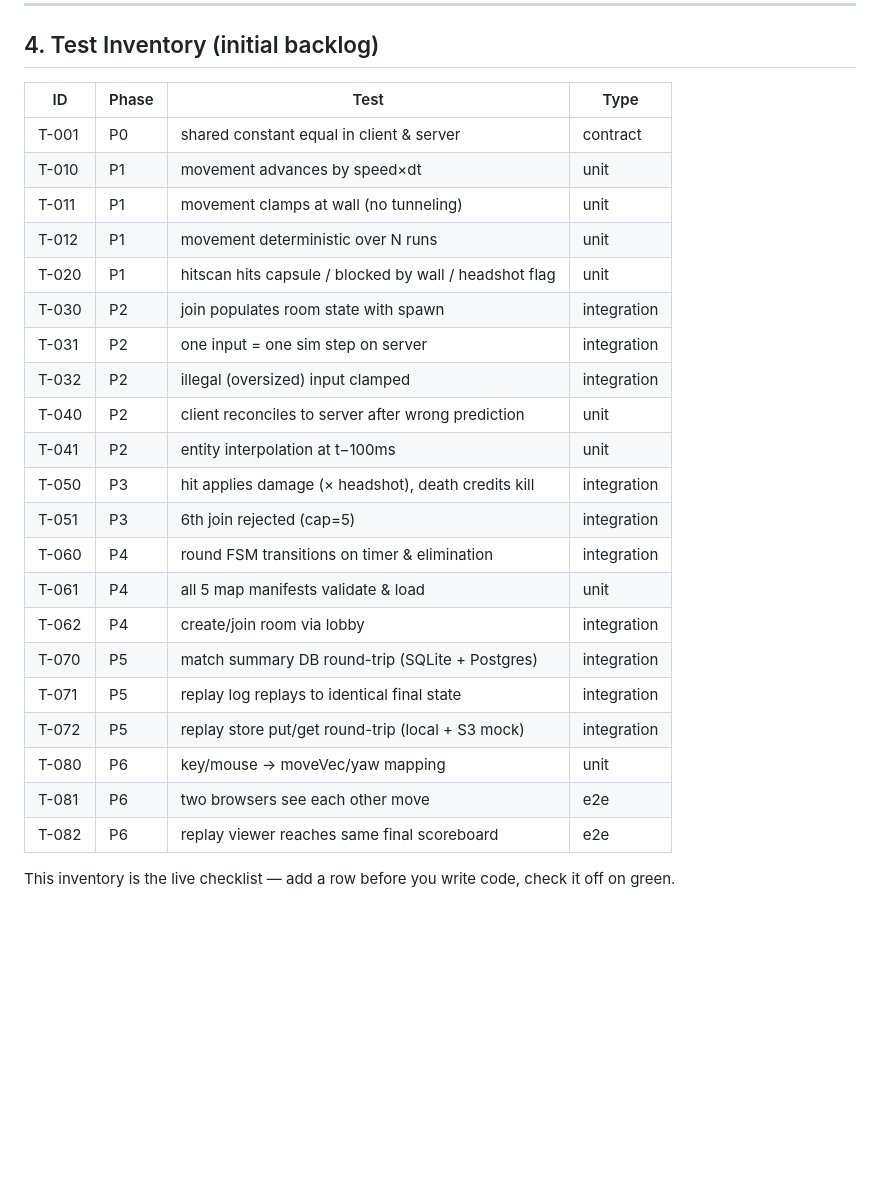
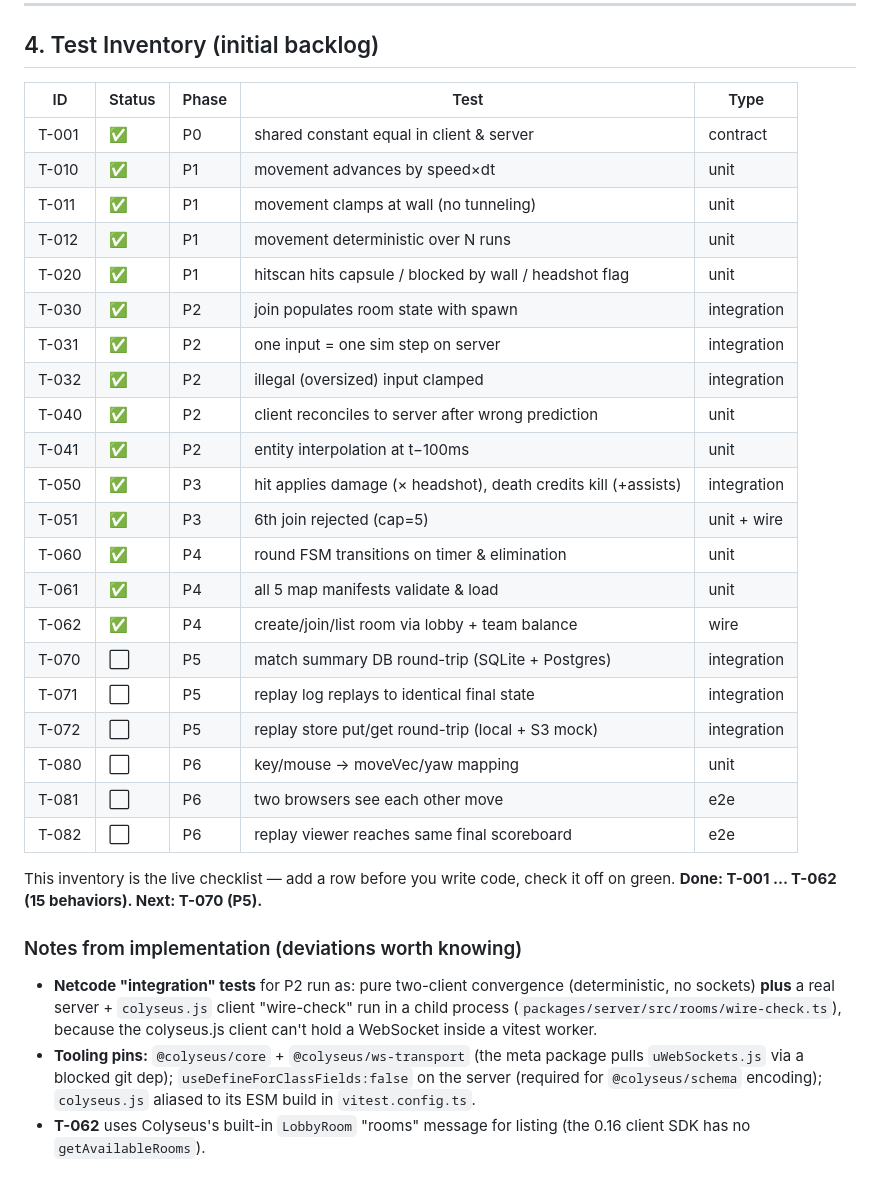
Before and after one commit to yennanliu/Counter-Strike-POC, a Markdown page: doc/implementation-plan.md, the part around one of its changes. Rendered like a GitHub page; blank space fills up the shorter version.

```diff
--- a/doc/implementation-plan.md
+++ b/doc/implementation-plan.md
@@ -255,28 +283,42 @@ the behavior test (e.g. “server rewinds N ms and validates the historical hit
 
 ## 4. Test Inventory (initial backlog)
 
-| ID | Phase | Test | Type |
-|----|-------|------|------|
-| T-001 | P0 | shared constant equal in client & server | contract |
-| T-010 | P1 | movement advances by speed×dt | unit |
-| T-011 | P1 | movement clamps at wall (no tunneling) | unit |
-| T-012 | P1 | movement deterministic over N runs | unit |
-| T-020 | P1 | hitscan hits capsule / blocked by wall / headshot flag | unit |
-| T-030 | P2 | join populates room state with spawn | integration |
-| T-031 | P2 | one input = one sim step on server | integration |
-| T-032 | P2 | illegal (oversized) input clamped | integration |
-| T-040 | P2 | client reconciles to server after wrong prediction | unit |
-| T-041 | P2 | entity interpolation at t−100ms | unit |
-| T-050 | P3 | hit applies damage (× headshot), death credits kill | integration |
-| T-051 | P3 | 6th join rejected (cap=5) | integration |
-| T-060 | P4 | round FSM transitions on timer & elimination | integration |
-| T-061 | P4 | all 5 map manifests validate & load | unit |
-| T-062 | P4 | create/join room via lobby | integration |
-| T-070 | P5 | match summary DB round-trip (SQLite + Postgres) | integration |
-| T-071 | P5 | replay log replays to identical final state | integration |
-| T-072 | P5 | replay store put/get round-trip (local + S3 mock) | integration |
-| T-080 | P6 | key/mouse → moveVec/yaw mapping | unit |
-| T-081 | P6 | two browsers see each other move | e2e |
-| T-082 | P6 | replay viewer reaches same final scoreboard | e2e |
+| ID | Status | Phase | Test | Type |
+|----|--------|-------|------|------|
+| T-001 | ✅ | P0 | shared constant equal in client & server | contract |
+| T-010 | ✅ | P1 | movement advances by speed×dt | unit |
+| T-011 | ✅ | P1 | movement clamps at wall (no tunneling) | unit |
+| T-012 | ✅ | P1 | movement deterministic over N runs | unit |
+| T-020 | ✅ | P1 | hitscan hits capsule / blocked by wall / headshot flag | unit |
+| T-030 | ✅ | P2 | join populates room state with spawn | integration |
+| T-031 | ✅ | P2 | one input = one sim step on server | integration |
+| T-032 | ✅ | P2 | illegal (oversized) input clamped | integration |
+| T-040 | ✅ | P2 | client reconciles to server after wrong prediction | unit |
+| T-041 | ✅ | P2 | entity interpolation at t−100ms | unit |
+| T-050 | ✅ | P3 | hit applies damage (× headshot), death credits kill (+assists) | integration |
+| T-051 | ✅ | P3 | 6th join rejected (cap=5) | unit + wire |
+| T-060 | ✅ | P4 | round FSM transitions on timer & elimination | unit |
+| T-061 | ✅ | P4 | all 5 map manifests validate & load | unit |
+| T-062 | ✅ | P4 | create/join/list room via lobby + team balance | wire |
+| T-070 | ⬜ | P5 | match summary DB round-trip (SQLite + Postgres) | integration |
+| T-071 | ⬜ | P5 | replay log replays to identical final state | integration |
+| T-072 | ⬜ | P5 | replay store put/get round-trip (local + S3 mock) | integration |
+| T-080 | ⬜ | P6 | key/mouse → moveVec/yaw mapping | unit |
+| T-081 | ⬜ | P6 | two browsers see each other move | e2e |
+| T-082 | ⬜ | P6 | replay viewer reaches same final scoreboard | e2e |
 
 This inventory is the live checklist — add a row before you write code, check it off on green.
+**Done: T-001 … T-062 (15 behaviors). Next: T-070 (P5).**
+
+### Notes from implementation (deviations worth knowing)
+
+- **Netcode "integration" tests** for P2 run as: pure two-client convergence
+  (deterministic, no sockets) **plus** a real server + `colyseus.js` client
+  "wire-check" run in a child process (`packages/server/src/rooms/wire-check.ts`),
+  because the colyseus.js client can't hold a WebSocket inside a vitest worker.
+- **Tooling pins:** `@colyseus/core` + `@colyseus/ws-transport` (the meta package
+  pulls `uWebSockets.js` via a blocked git dep); `useDefineForClassFields:false`
+  on the server (required for `@colyseus/schema` encoding); `colyseus.js` aliased
+  to its ESM build in `vitest.config.ts`.
+- **T-062** uses Colyseus's built-in `LobbyRoom` "rooms" message for listing
+  (the 0.16 client SDK has no `getAvailableRooms`).
```
Also changed, not shown: other parts of doc/implementation-plan.md (+38 -10 lines).
